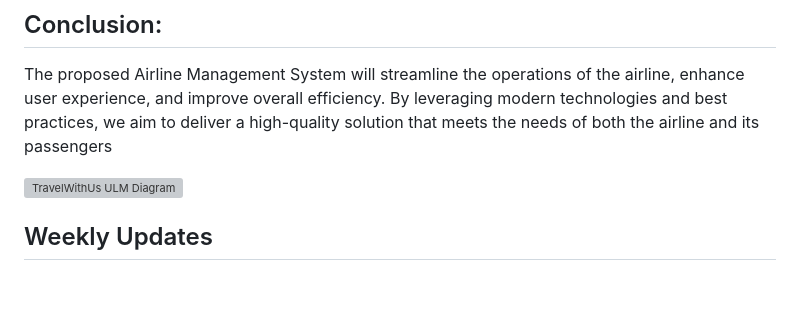
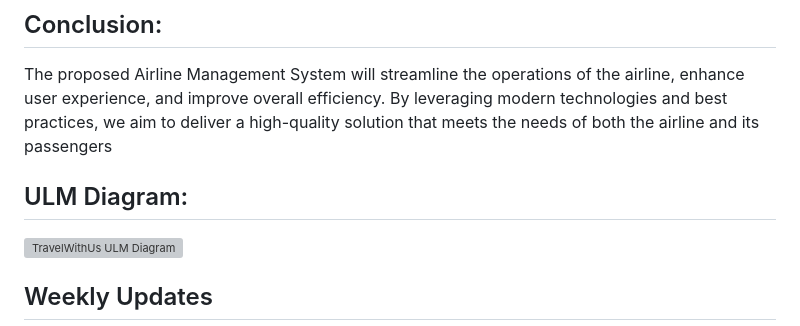
Before and after one commit to JKelleyDev/Cheap-Air-Travel-Application, a Markdown page: README.md, the part around the change. GitHub-like rendering; blank space fills up the shorter version; grey boxes are pictures that could not be loaded.

```diff
--- a/README.md
+++ b/README.md
@@ -26,7 +26,7 @@ Our project aims to develop an Airline Management System using Java and Eclipse.
 ## Conclusion:
 The proposed Airline Management System will streamline the operations of the airline, enhance user experience, and improve overall efficiency. By leveraging modern technologies and best practices, we aim to deliver a high-quality solution that meets the needs of both the airline and its passengers
 
-
+## ULM Diagram:
 
 ![TravelWithUs ULM Diagram](https://github.com/jordankelley123/Cheap-Air-Travel-Application/assets/142934283/7fd40a5c-b8c8-4575-826e-895b426afa7b)
 
```
